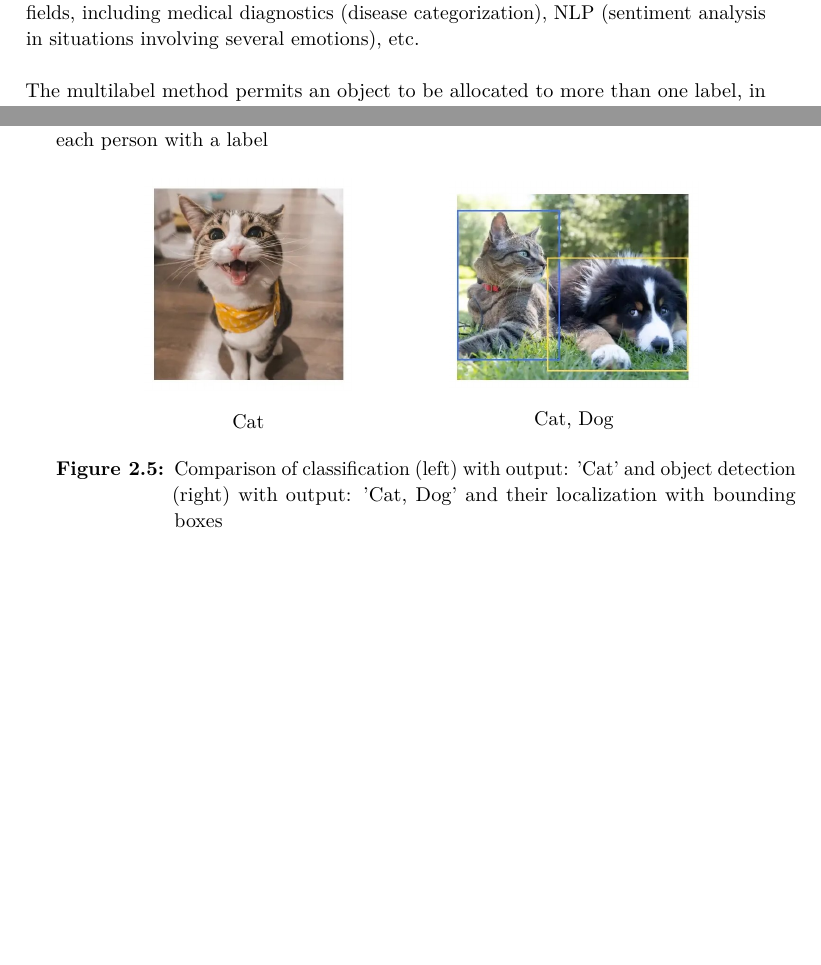
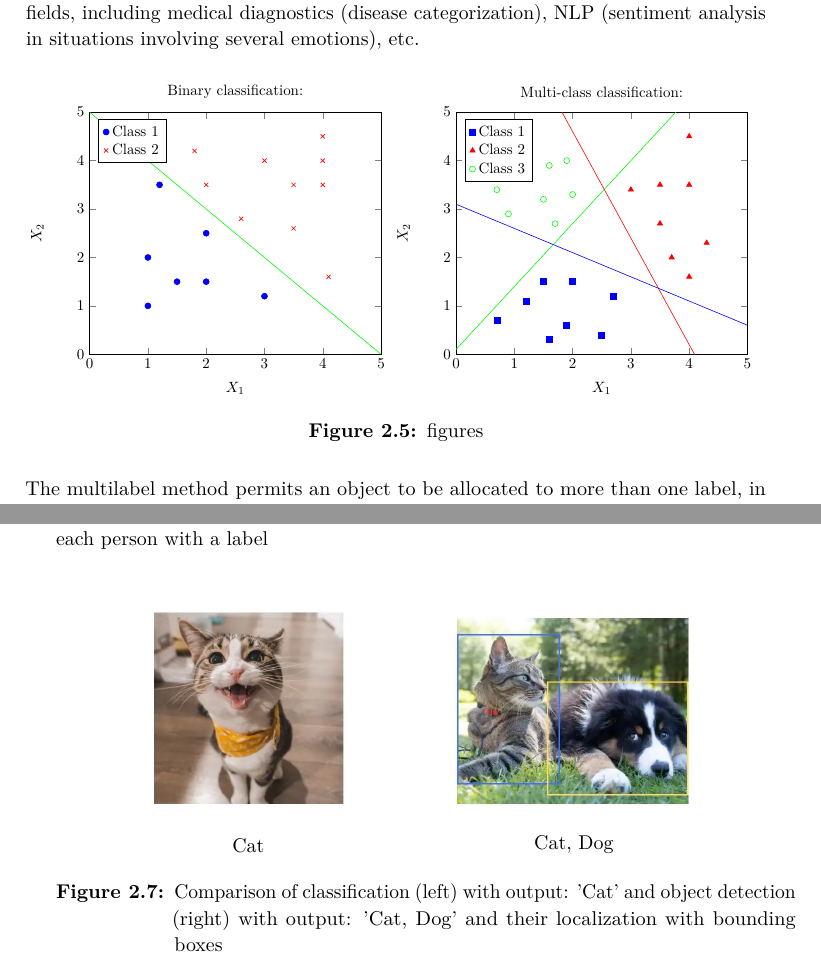
Before and after one commit to heviga/TouchlessDroneNavigationViaHandGestures, a LaTeX thesis (bakalarka_in_progress/main.tex, which reads bakalarka_in_progress/content/theory.tex): two parts of pages 32 and 33 of 47 before the commit and two parts of pages 32 and 33 of 49 after it, joined at a grey line, cut so that both start at the same text, the shorter picture padded with empty space. Compiled offline with pdfLaTeX.

Commit message:
Add files via upload

```diff
--- a/bakalarka_in_progress/content/theory.tex
+++ b/bakalarka_in_progress/content/theory.tex
@@ -508,4 +508,109 @@ Within computer vision, three key tasks stand out: segmentation, detection, and
 
 	As the name implies, multiclass divides objects into three or more classes, whereas binary classification divides objects into two classes. It's highly helpful in a variety of fields, including medical diagnostics (disease categorization), NLP (sentiment analysis in situations involving several emotions), etc.
 
+
+	 \begin{figure}[htbp]
+	 	\centering
+	 	% Minipage for the first graph
+	 	\begin{minipage}[b]{0.45\linewidth}
+	 		\centering
+	 		\begin{tikzpicture}[scale=0.75]
+	 			\begin{axis}[
+	 				title={Binary classification:},
+	 				xlabel={$X_1$},
+	 				ylabel={$X_2$},
+	 				xmin=0, xmax=5,
+	 				ymin=0, ymax=5,
+	 				legend pos=north west,
+	 				%ymajorgrids=true,
+	 				%grid style=dashed,
+	 				]
+	 				\addplot[
+	 				only marks,
+	 				color=blue,
+	 				mark=*,
+	 				]
+	 				coordinates {
+	 					(1,1) (1.5,1.5) (1,2) (2,1.5) (2, 2.5) (1.2, 3.5) (3, 1.2)
+	 				};
+	 				\addplot[
+	 				only marks,
+	 				color=red,
+	 				mark=x,
+	 				]
+	 				coordinates {
+	 					(3,4) (4,3.5) (4,4.5) (3.5,3.5) (4,4) (3.5, 2.6) (2, 3.5) (2.6, 2.8) (1.8, 4.2) (4.1, 1.6)
+	 				};
+	 				\addplot[
+	 				color=green,
+	 				domain=0:5,
+	 				]
+	 				{5-x};
+	 				\legend{Class 1,Class 2}
+	 			\end{axis}
+	 		\end{tikzpicture}
+
+	 	\end{minipage}
+	 	\hfill
+	 	% Minipage for the second graph
+	 	\begin{minipage}[b]{0.5\linewidth}
+	 		\centering
+	 		\begin{tikzpicture}[scale=0.75]
+	 			\begin{axis}[
+	 				title={Multi-class classification:},
+	 				xlabel={$X_1$},
+	 				ylabel={$X_2$},
+	 				xmin=0, xmax=5,
+	 				ymin=0, ymax=5,
+	 				legend pos=north west,
+	 				%ymajorgrids=true,
+	 				%grid style=dashed,
+	 				]
+	 				\addplot[
+	 				only marks,
+	 				color=blue,
+	 				mark=square*,
+	 				]
+	 				coordinates {
+	 					(0.7,0.71) (1.5,1.5) (1.2,1.1) (2,1.5) (2.5, 0.4) (2.7, 1.2) (1.6, 0.3) (1.9, 0.6)
+	 				};
+	 				\addplot[
+	 				only marks,
+	 				color=red,
+	 				mark=triangle*,
+	 				]
+	 				coordinates {
+	 					(3,3.4) (4,3.5) (4,4.5) (3.5,3.5) (4, 1.6) (3.7, 2) (3.5, 2.7) (4.3, 2.3)
+	 				};
+	 				\addplot[
+	 				only marks,
+	 				color=green,
+	 				mark=o,
+	 				]
+	 				coordinates {
+	 					(0.7, 3.4) (0.9, 2.9) (1.7, 2.7) (1.5, 3.2) (2, 3.3) (1.9, 4) (1.6, 3.9)
+	 				};
+	 				\addplot[
+	 				color=green,
+	 				domain=0:5,
+	 				]
+	 				{1.3*x+0.1};
+	 				\addplot[
+	 				color=red,
+	 				domain=0:5,
+	 				]
+	 				{-2.2*x+9};
+	 				\addplot[
+	 				color=blue,
+	 				domain=0:5,
+	 				]
+	 				{-0.5*x+3.1};
+	 				\legend{Class 1,Class 2,Class 3}
+	 			\end{axis}
+	 		\end{tikzpicture}
+
+	 	\end{minipage}
+	 	\hfill
+	 	\caption{figures}
+	 \end{figure}
 	The multilabel method permits an object to be allocated to more than one label, in contrast to multiclass classification, which assigns an image to a single class. For instance, you could have to categorize multiple colors in an image. Taking a picture of a  salad, a picture of one will feature red, orange, yellow, purple, and other colors. Consequently, several colors will be used as labels on a single image.
```
Also changed, not shown: bakalarka_in_progress/content/theory.tex (32 more changed lines), 4 other files.
